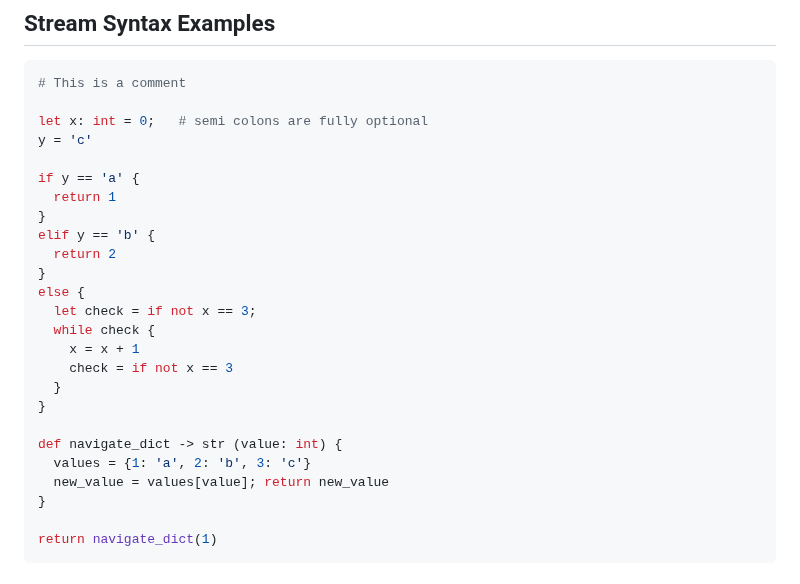
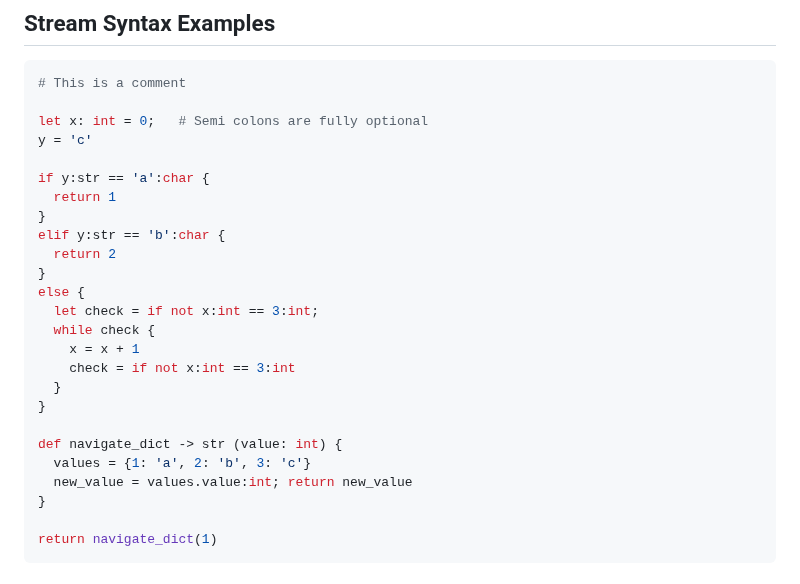
Before and after one commit to anb2473/Stream-Interpreter, a Markdown page: README.md, the part around the change. Rendered like a GitHub page.

````diff
--- a/README.md
+++ b/README.md
@@ -14,26 +14,26 @@ Stream is a new, flexible, and portable multi-paradigm programming language desi
 ```python
 # This is a comment
 
-let x: int = 0;   # semi colons are fully optional
+let x: int = 0;   # Semi colons are fully optional
 y = 'c'
 
-if y == 'a' {
+if y:str == 'a':char {
   return 1
 }
-elif y == 'b' {
+elif y:str == 'b':char {
   return 2
 }
 else {
-  let check = if not x == 3;
+  let check = if not x:int == 3:int;
   while check {
     x = x + 1
-    check = if not x == 3
+    check = if not x:int == 3:int
   }
 }
 
 def navigate_dict -> str (value: int) {
   values = {1: 'a', 2: 'b', 3: 'c'}
-  new_value = values[value]; return new_value
+  new_value = values.value:int; return new_value
 }
 
 return navigate_dict(1)
````
